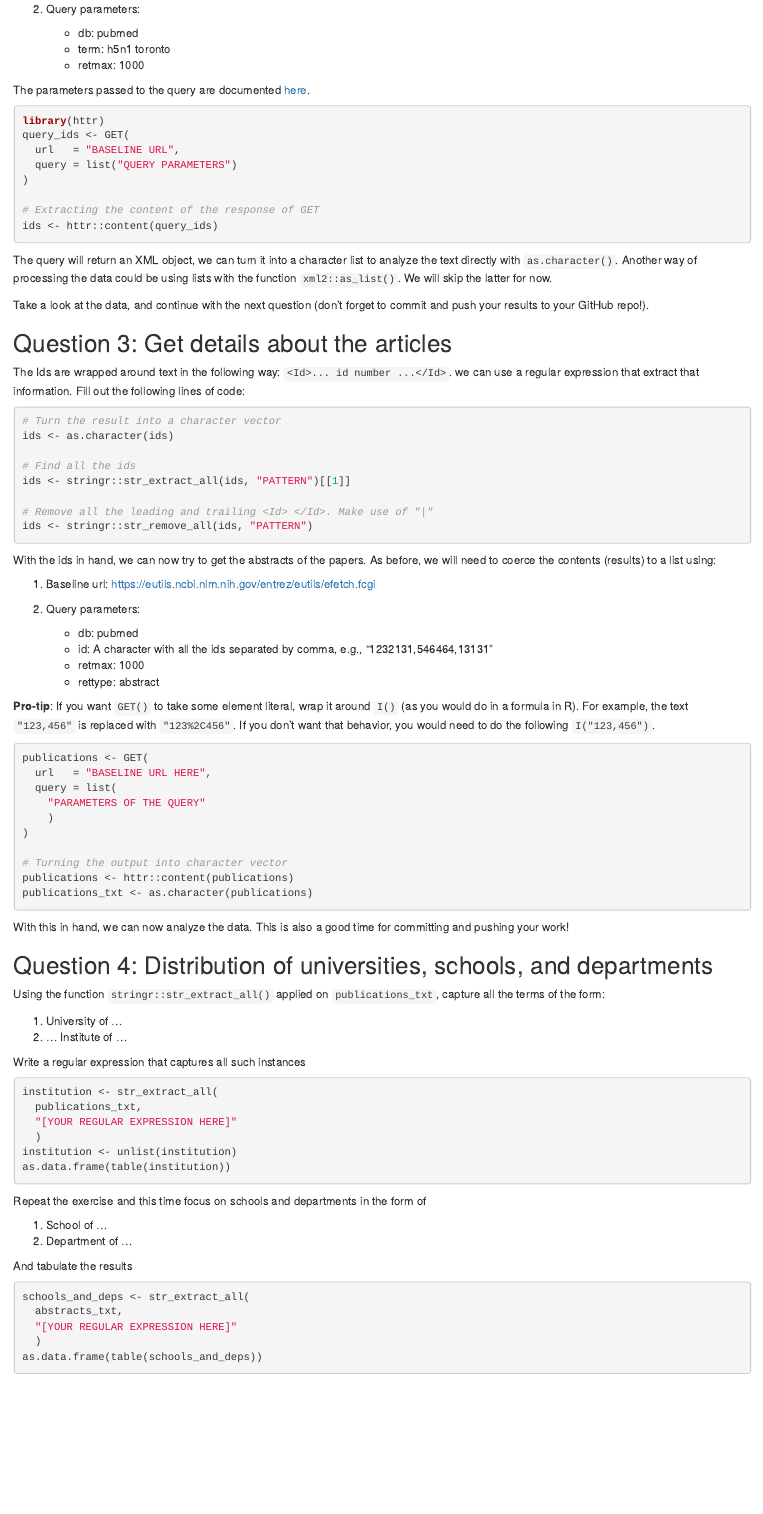
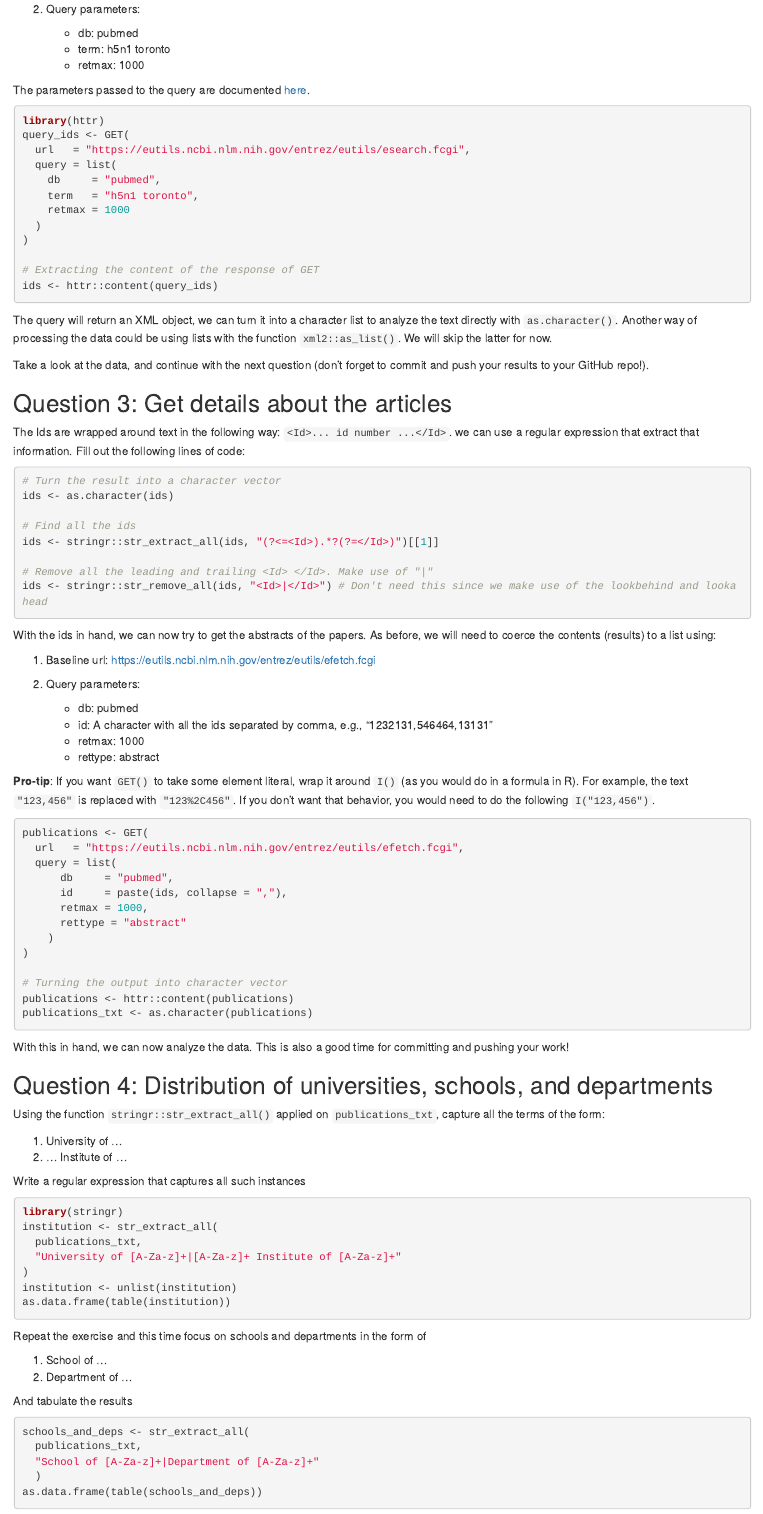
Before and after one commit to e1444/JSC370-labs, an R Markdown document (lab06/06-lab.Rmd): the page in a window 1100 px wide, from 990 px down. Rendered offline with R 4.5, knitr and Pandoc, with nearby package versions.

Commit message:
Completed lab06-Q2-Q5

````diff
--- a/lab06/06-lab.Rmd
+++ b/lab06/06-lab.Rmd
@@ -69,8 +69,12 @@ The parameters passed to the query are documented [here](https://www.ncbi.nlm.ni
 ```{r papers-covid-toronto, eval=FALSE}
 library(httr)
 query_ids <- GET(
-  url   = "BASELINE URL",
-  query = list("QUERY PARAMETERS")
+  url   = "https://eutils.ncbi.nlm.nih.gov/entrez/eutils/esearch.fcgi",
+  query = list(
+    db     = "pubmed",
+    term   = "h5n1 toronto",
+    retmax = 1000
+  )
 )
 
 # Extracting the content of the response of GET
@@ -95,10 +99,10 @@ following lines of code:
 ids <- as.character(ids)
 
 # Find all the ids
-ids <- stringr::str_extract_all(ids, "PATTERN")[[1]]
+ids <- stringr::str_extract_all(ids, "(?<=<Id>).*?(?=</Id>)")[[1]]
 
 # Remove all the leading and trailing <Id> </Id>. Make use of "|"
-ids <- stringr::str_remove_all(ids, "PATTERN")
+ids <- stringr::str_remove_all(ids, "<Id>|</Id>") # Don't need this since we make use of the lookbehind and lookahead
 ```
 
 With the ids in hand, we can now try to get the abstracts of the papers. As
@@ -116,9 +120,12 @@ before, we will need to coerce the contents (results) to a list using:
 
 ```{r get-abstracts, eval = FALSE}
 publications <- GET(
-  url   = "BASELINE URL HERE",
+  url   = "https://eutils.ncbi.nlm.nih.gov/entrez/eutils/efetch.fcgi",
   query = list(
-    "PARAMETERS OF THE QUERY"
+      db     = "pubmed",
+      id     = paste(ids, collapse = ","),
+      retmax = 1000,
+      rettype = "abstract"
     )
 )
 
@@ -139,10 +146,11 @@ Using the function `stringr::str_extract_all()` applied on `publications_txt`, c
 Write a regular expression that captures all such instances
 
 ```{r univ-institute-regex, eval = FALSE}
+library(stringr)
 institution <- str_extract_all(
   publications_txt,
-  "[YOUR REGULAR EXPRESSION HERE]"
-  )
+  "University of [A-Za-z]+|[A-Za-z]+ Institute of [A-Za-z]+"
+)
 institution <- unlist(institution)
 as.data.frame(table(institution))
 ```
@@ -156,8 +164,8 @@ And tabulate the results
 
 ```{r school-department, eval = FALSE}
 schools_and_deps <- str_extract_all(
-  abstracts_txt,
-  "[YOUR REGULAR EXPRESSION HERE]"
+  publications_txt,
+  "School of [A-Za-z]+|Department of [A-Za-z]+"
   )
 as.data.frame(table(schools_and_deps))
 ```
````
